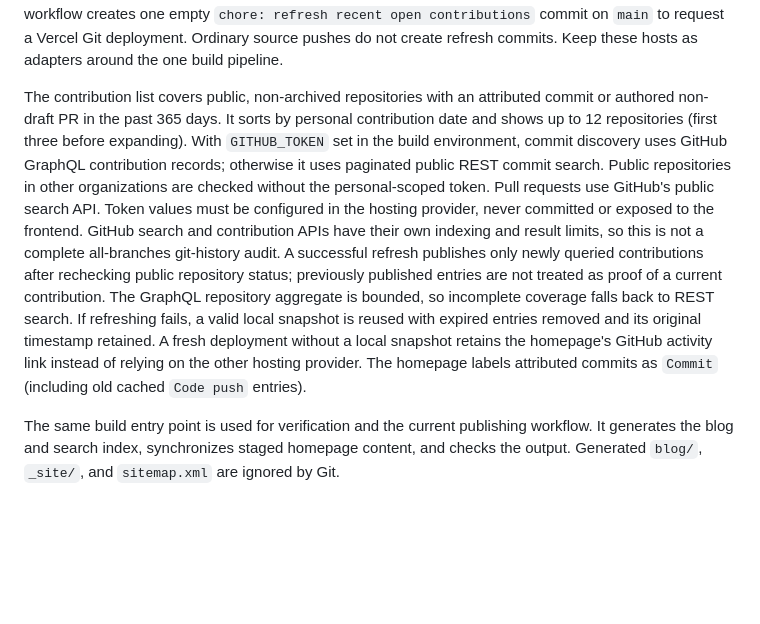
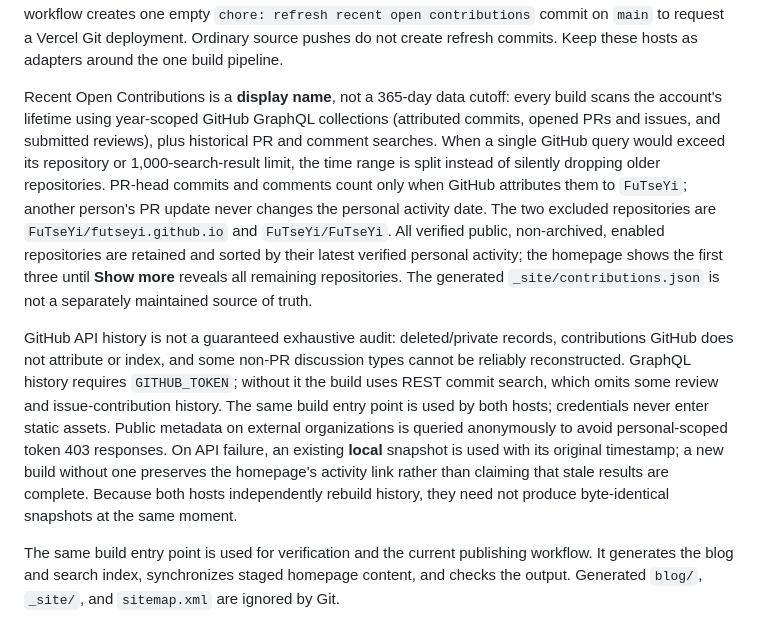
Before and after one commit to FuTseYi/futseyi.github.io, a Markdown page: PREVIEW.md, the part around the change. Drawn GitHub-style; blank space fills up the shorter version.

Commit message:
docs: define lifetime discovery, provenance and API limits

```diff
--- a/PREVIEW.md
+++ b/PREVIEW.md
@@ -35,7 +35,9 @@ On Windows, substitute `py -3` for `python3`.
 
 Vercel uses the repository-owned `vercel.json` to invoke `python3 preview.py --build-only --refresh-activity` and publish `_site/`. GitHub Pages uses the same builder with `--refresh-activity` for its scheduled updates. After a successful scheduled or manually dispatched Pages publish, the workflow creates one empty `chore: refresh recent open contributions` commit on `main` to request a Vercel Git deployment. Ordinary source pushes do not create refresh commits. Keep these hosts as adapters around the one build pipeline.
 
-The contribution list covers public, non-archived repositories with an attributed commit or authored non-draft PR in the past 365 days. It sorts by personal contribution date and shows up to 12 repositories (first three before expanding). With `GITHUB_TOKEN` set in the build environment, commit discovery uses GitHub GraphQL contribution records; otherwise it uses paginated public REST commit search. Public repositories in other organizations are checked without the personal-scoped token. Pull requests use GitHub's public search API. Token values must be configured in the hosting provider, never committed or exposed to the frontend. GitHub search and contribution APIs have their own indexing and result limits, so this is not a complete all-branches git-history audit. A successful refresh publishes only newly queried contributions after rechecking public repository status; previously published entries are not treated as proof of a current contribution. The GraphQL repository aggregate is bounded, so incomplete coverage falls back to REST search. If refreshing fails, a valid local snapshot is reused with expired entries removed and its original timestamp retained. A fresh deployment without a local snapshot retains the homepage's GitHub activity link instead of relying on the other hosting provider. The homepage labels attributed commits as `Commit` (including old cached `Code push` entries).
+Recent Open Contributions is a **display name**, not a 365-day data cutoff: every build scans the account's lifetime using year-scoped GitHub GraphQL collections (attributed commits, opened PRs and issues, and submitted reviews), plus historical PR and comment searches. When a single GitHub query would exceed its repository or 1,000-search-result limit, the time range is split instead of silently dropping older repositories. PR-head commits and comments count only when GitHub attributes them to `FuTseYi`; another person's PR update never changes the personal activity date. The two excluded repositories are `FuTseYi/futseyi.github.io` and `FuTseYi/FuTseYi`. All verified public, non-archived, enabled repositories are retained and sorted by their latest verified personal activity; the homepage shows the first three until **Show more** reveals all remaining repositories. The generated `_site/contributions.json` is not a separately maintained source of truth.
+
+GitHub API history is not a guaranteed exhaustive audit: deleted/private records, contributions GitHub does not attribute or index, and some non-PR discussion types cannot be reliably reconstructed. GraphQL history requires `GITHUB_TOKEN`; without it the build uses REST commit search, which omits some review and issue-contribution history. The same build entry point is used by both hosts; credentials never enter static assets. Public metadata on external organizations is queried anonymously to avoid personal-scoped token 403 responses. On API failure, an existing **local** snapshot is used with its original timestamp; a new build without one preserves the homepage's activity link rather than claiming that stale results are complete. Because both hosts independently rebuild history, they need not produce byte-identical snapshots at the same moment.
 
 The same build entry point is used for verification and the current publishing workflow. It generates the blog and search index, synchronizes staged homepage content, and checks the output. Generated `blog/`, `_site/`, and `sitemap.xml` are ignored by Git.
 
```
